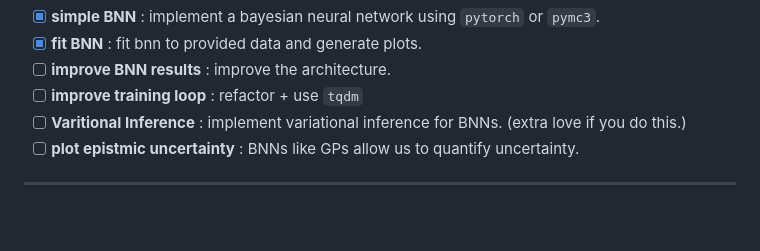
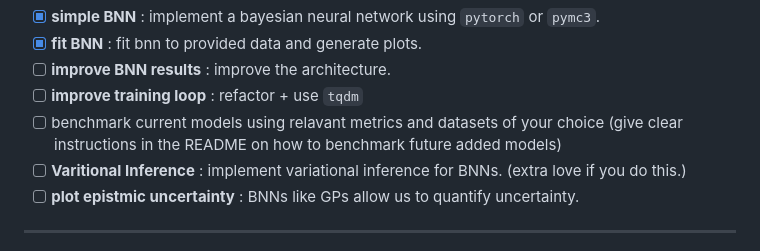
Before and after one commit to SEKKOUR-yasmine/Hiring-AI-engineer, a Markdown page: README.md, the part around the change. GitHub-like rendering; blank space fills up the shorter version.

Commit message:
docs: add benchmark task

```diff
--- a/README.md
+++ b/README.md
@@ -30,6 +30,7 @@ Both students looking for an internship at BIGmama and professionals looking for
 - [x] **fit BNN** : fit bnn to provided data and generate plots.
 - [ ] **improve BNN results** : improve the architecture.
 - [ ] **improve training loop** : refactor + use `tqdm`
+- [ ] benchmark current models using relavant metrics and datasets of your choice (give clear instructions in the README on how to benchmark future added models)
 - [ ] <span style="color: green">**Varitional Inference** : implement variational inference for BNNs.</span> (extra love if you do this.)
 - [ ] **plot epistmic uncertainty** : BNNs like GPs allow us to quantify uncertainty.
 
```
